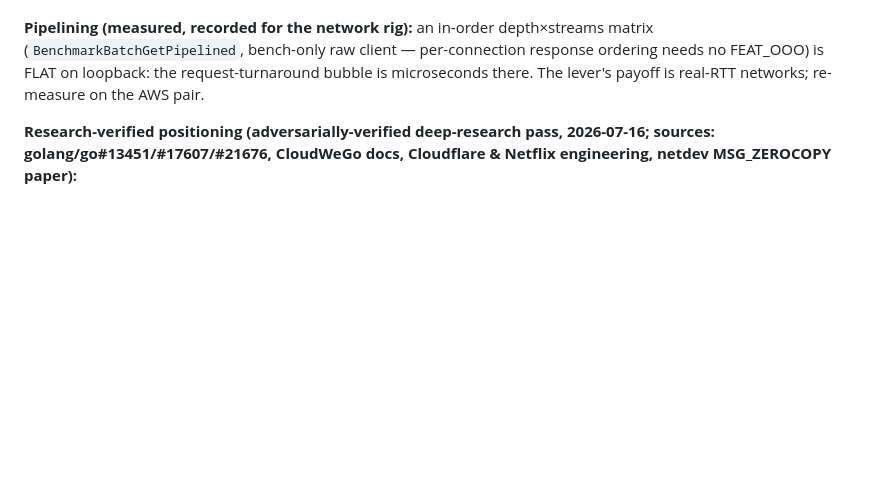
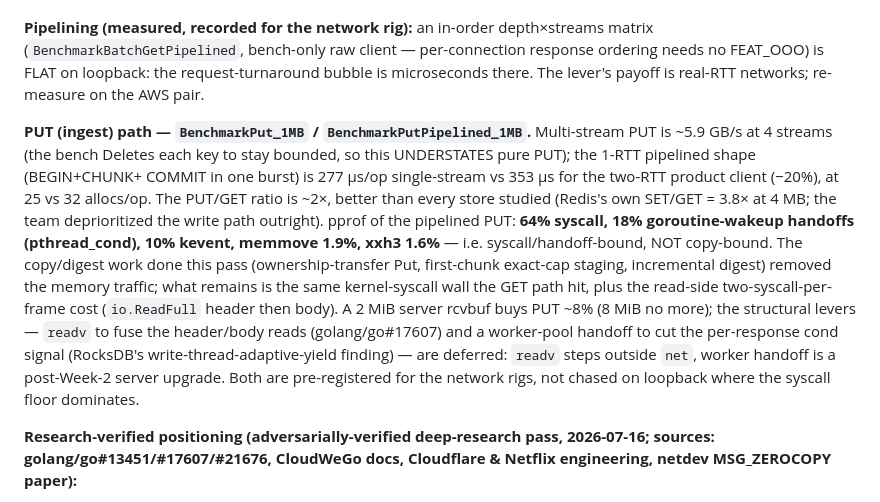
Before and after one commit to rudraymehra/KVStash, a Markdown page: docs/DESIGN.md, the part around the change. Drawn GitHub-style; blank space fills up the shorter version.

Commit message:
docs: PUT-path ceiling analysis — syscall/handoff-bound, not copy-bound
pprof of the pipelined PUT: 64% syscall, 18% goroutine-wakeup handoffs, 10%
kevent, memmove 1.9%, xxh3 1.6%. The copy/digest work this pass removed the
memory traffic; the remainder is the kernel syscall wall (same as GET) plus
the read-side two-syscall-per-frame cost. PUT/GET ratio ~2x beats every store
studied (Redis SET/GET 3.8x). Structural levers (readv, worker-pool handoff)
deferred to the network rigs with rationale.

Signed-off-by: Rudray Mehra <rudraymehra@gmail.com>

```diff
--- a/docs/DESIGN.md
+++ b/docs/DESIGN.md
@@ -251,6 +251,26 @@ per-connection response ordering needs no FEAT_OOO) is FLAT on loopback: the
 request-turnaround bubble is microseconds there. The lever's payoff is
 real-RTT networks; re-measure on the AWS pair.
 
+**PUT (ingest) path — `BenchmarkPut_1MB` / `BenchmarkPutPipelined_1MB`.**
+Multi-stream PUT is ~5.9 GB/s at 4 streams (the bench Deletes each key to stay
+bounded, so this UNDERSTATES pure PUT); the 1-RTT pipelined shape (BEGIN+CHUNK+
+COMMIT in one burst) is 277 µs/op single-stream vs 353 µs for the two-RTT
+product client (−20%), at 25 vs 32 allocs/op. The PUT/GET ratio is ~2×, better
+than every store studied (Redis's own SET/GET = 3.8× at 4 MB; the team
+deprioritized the write path outright). pprof of the pipelined PUT: **64%
+syscall, 18% goroutine-wakeup handoffs (pthread_cond), 10% kevent, memmove 1.9%,
+xxh3 1.6%** — i.e. syscall/handoff-bound, NOT copy-bound. The copy/digest work
+done this pass (ownership-transfer Put, first-chunk exact-cap staging,
+incremental digest) removed the memory traffic; what remains is the same
+kernel-syscall wall the GET path hit, plus the read-side two-syscall-per-frame
+cost (`io.ReadFull` header then body). A 2 MiB server rcvbuf buys PUT ~8%
+(8 MiB no more); the structural levers — `readv` to fuse the header/body reads
+(golang/go#17607) and a worker-pool handoff to cut the per-response cond
+signal (RocksDB's write-thread-adaptive-yield finding) — are deferred:
+`readv` steps outside `net`, worker handoff is a post-Week-2 server upgrade.
+Both are pre-registered for the network rigs, not chased on loopback where the
+syscall floor dominates.
+
 **Research-verified positioning (adversarially-verified deep-research pass,
 2026-07-16; sources: golang/go#13451/#17607/#21676, CloudWeGo docs, Cloudflare
 & Netflix engineering, netdev MSG_ZEROCOPY paper):**
```
